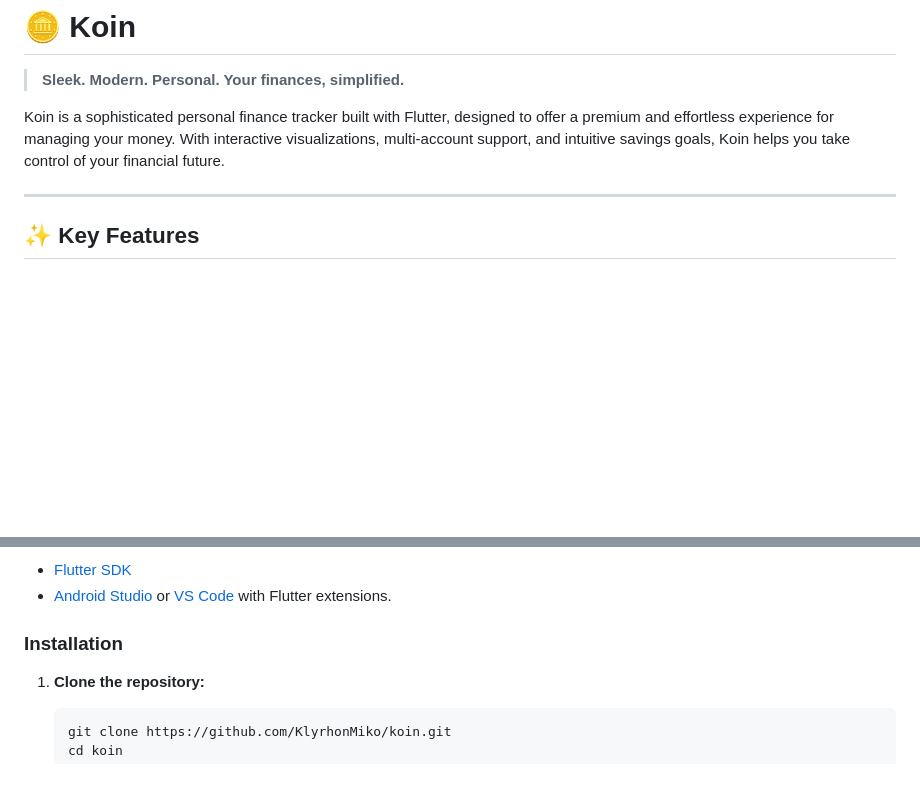
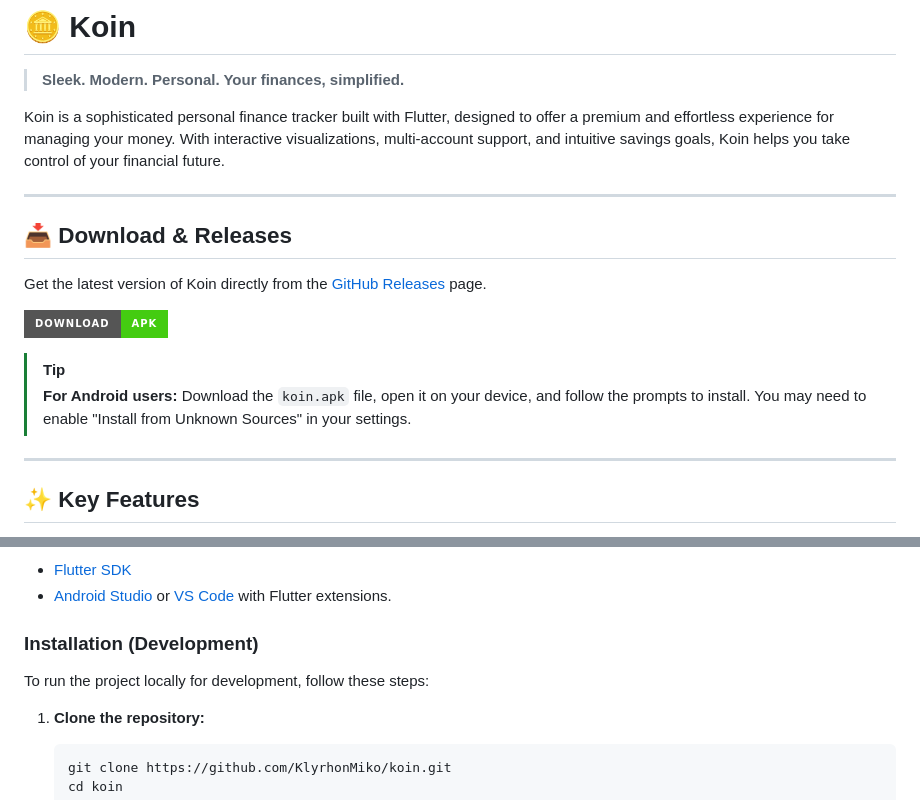
Before and after one commit to KlyrhonMiko/koin, a Markdown page: README.md, 2 parts joined by grey strips. GitHub-like rendering; badges without logos; blank space fills up the shorter version.

Commit message:
docs: updated README with app download link

````diff
--- a/README.md
+++ b/README.md
@@ -3,6 +3,17 @@
 > **Sleek. Modern. Personal. Your finances, simplified.**
 
 Koin is a sophisticated personal finance tracker built with Flutter, designed to offer a premium and effortless experience for managing your money. With interactive visualizations, multi-account support, and intuitive savings goals, Koin helps you take control of your financial future.
+
+---
+
+## 📥 Download & Releases
+
+Get the latest version of Koin directly from the [GitHub Releases](https://github.com/KlyrhonMiko/koin/releases) page.
+
+[![Download APK](https://img.shields.io/badge/Download-APK-brightgreen?style=for-the-badge&logo=android)](https://github.com/KlyrhonMiko/koin/releases/latest/download/koin.apk)
+
+> [!TIP]
+> **For Android users:** Download the `koin.apk` file, open it on your device, and follow the prompts to install. You may need to enable "Install from Unknown Sources" in your settings.
 
 ---
 
@@ -39,7 +50,9 @@ Koin is a sophisticated personal finance tracker built with Flutter, designed to
 - [Flutter SDK](https://docs.flutter.dev/get-started/install)
 - [Android Studio](https://developer.android.com/studio) or [VS Code](https://code.visualstudio.com/) with Flutter extensions.
 
-### Installation
+### Installation (Development)
+
+To run the project locally for development, follow these steps:
 
 1. **Clone the repository:**
    ```bash
````
